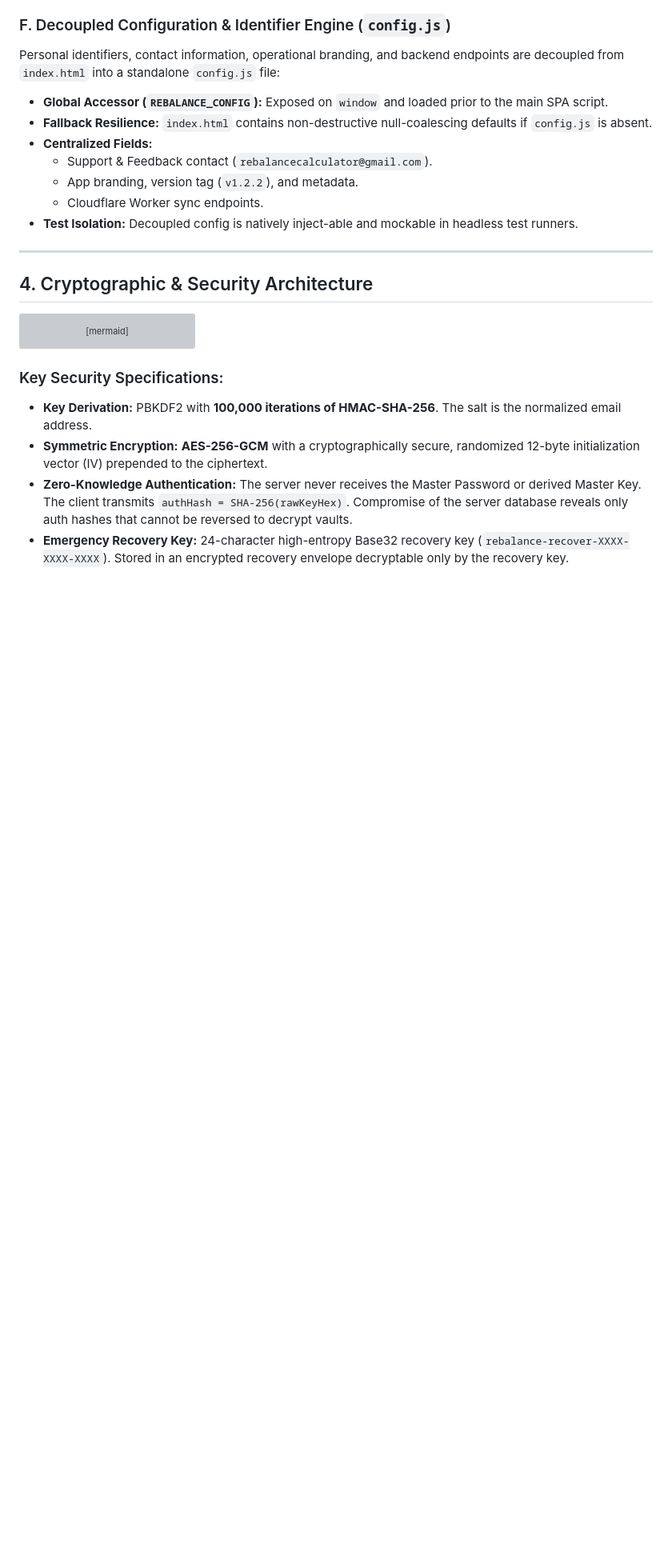
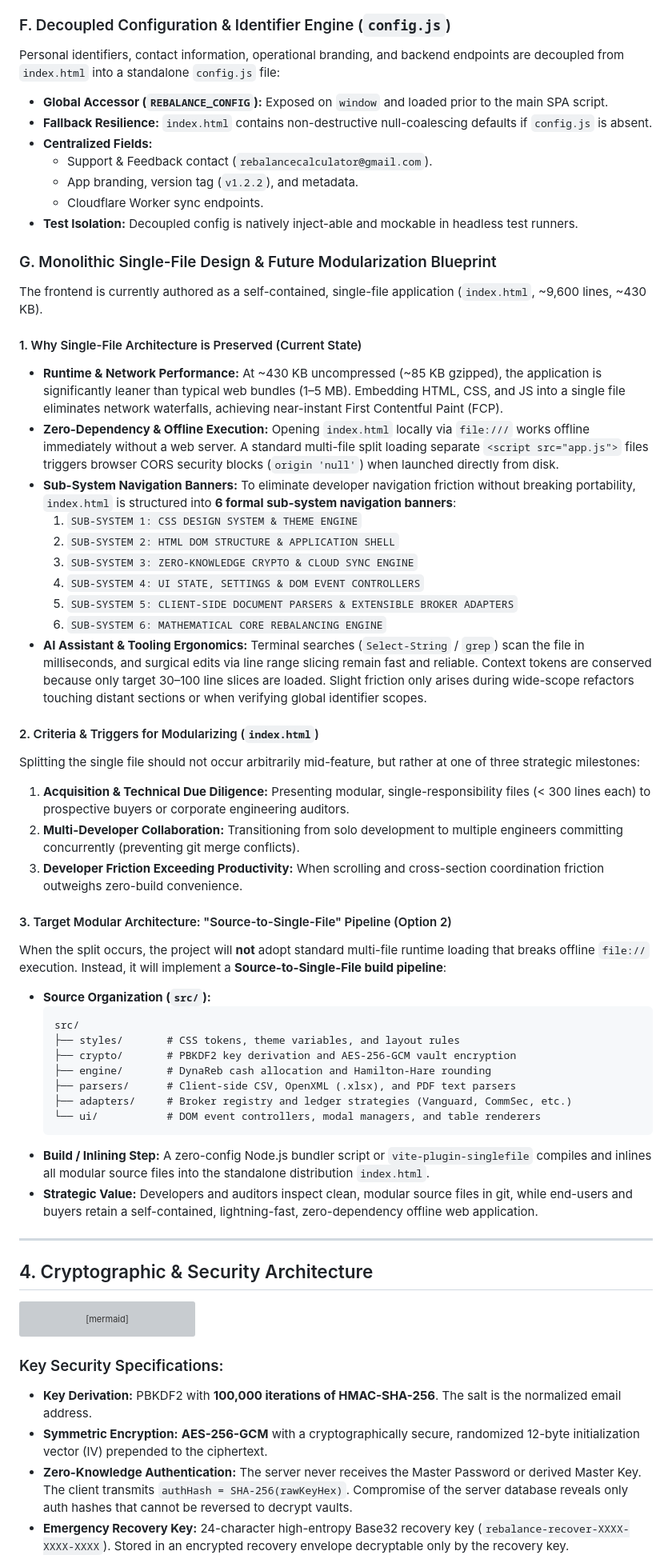
Before and after one commit to Tulloch1/Rebalance, a Markdown page: docs/ARCHITECTURE.md, the part around the change. Shown at 80% size. GitHub-like rendering; blank space fills up the shorter version; grey boxes are pictures that could not be loaded.

Commit message:
docs: add single-file architecture rationale and modularization blueprint to ARCHITECTURE.md

````diff
--- a/docs/ARCHITECTURE.md
+++ b/docs/ARCHITECTURE.md
@@ -148,6 +148,42 @@ Personal identifiers, contact information, operational branding, and backend end
   * Cloudflare Worker sync endpoints.
 * **Test Isolation:** Decoupled config is natively inject-able and mockable in headless test runners.
 
+### G. Monolithic Single-File Design & Future Modularization Blueprint
+The frontend is currently authored as a self-contained, single-file application (`index.html`, ~9,600 lines, ~430 KB).
+
+#### 1. Why Single-File Architecture is Preserved (Current State)
+* **Runtime & Network Performance:** At ~430 KB uncompressed (~85 KB gzipped), the application is significantly leaner than typical web bundles (1–5 MB). Embedding HTML, CSS, and JS into a single file eliminates network waterfalls, achieving near-instant First Contentful Paint (FCP).
+* **Zero-Dependency & Offline Execution:** Opening `index.html` locally via `file:///` works offline immediately without a web server. A standard multi-file split loading separate `<script src="app.js">` files triggers browser CORS security blocks (`origin 'null'`) when launched directly from disk.
+* **Sub-System Navigation Banners:** To eliminate developer navigation friction without breaking portability, `index.html` is structured into **6 formal sub-system navigation banners**:
+  1. `SUB-SYSTEM 1: CSS DESIGN SYSTEM & THEME ENGINE`
+  2. `SUB-SYSTEM 2: HTML DOM STRUCTURE & APPLICATION SHELL`
+  3. `SUB-SYSTEM 3: ZERO-KNOWLEDGE CRYPTO & CLOUD SYNC ENGINE`
+  4. `SUB-SYSTEM 4: UI STATE, SETTINGS & DOM EVENT CONTROLLERS`
+  5. `SUB-SYSTEM 5: CLIENT-SIDE DOCUMENT PARSERS & EXTENSIBLE BROKER ADAPTERS`
+  6. `SUB-SYSTEM 6: MATHEMATICAL CORE REBALANCING ENGINE`
+* **AI Assistant & Tooling Ergonomics:** Terminal searches (`Select-String` / `grep`) scan the file in milliseconds, and surgical edits via line range slicing remain fast and reliable. Context tokens are conserved because only target 30–100 line slices are loaded. Slight friction only arises during wide-scope refactors touching distant sections or when verifying global identifier scopes.
+
+#### 2. Criteria & Triggers for Modularizing (`index.html`)
+Splitting the single file should not occur arbitrarily mid-feature, but rather at one of three strategic milestones:
+1. **Acquisition & Technical Due Diligence:** Presenting modular, single-responsibility files (< 300 lines each) to prospective buyers or corporate engineering auditors.
+2. **Multi-Developer Collaboration:** Transitioning from solo development to multiple engineers committing concurrently (preventing git merge conflicts).
+3. **Developer Friction Exceeding Productivity:** When scrolling and cross-section coordination friction outweighs zero-build convenience.
+
+#### 3. Target Modular Architecture: "Source-to-Single-File" Pipeline (Option 2)
+When the split occurs, the project will **not** adopt standard multi-file runtime loading that breaks offline `file://` execution. Instead, it will implement a **Source-to-Single-File build pipeline**:
+* **Source Organization (`src/`):**
+  ```
+  src/
+  ├── styles/       # CSS tokens, theme variables, and layout rules
+  ├── crypto/       # PBKDF2 key derivation and AES-256-GCM vault encryption
+  ├── engine/       # DynaReb cash allocation and Hamilton-Hare rounding
+  ├── parsers/      # Client-side CSV, OpenXML (.xlsx), and PDF text parsers
+  ├── adapters/     # Broker registry and ledger strategies (Vanguard, CommSec, etc.)
+  └── ui/           # DOM event controllers, modal managers, and table renderers
+  ```
+* **Build / Inlining Step:** A zero-config Node.js bundler script or `vite-plugin-singlefile` compiles and inlines all modular source files into the standalone distribution `index.html`.
+* **Strategic Value:** Developers and auditors inspect clean, modular source files in git, while end-users and buyers retain a self-contained, lightning-fast, zero-dependency offline web application.
+
 ---
 
 ## 4. Cryptographic & Security Architecture
````
